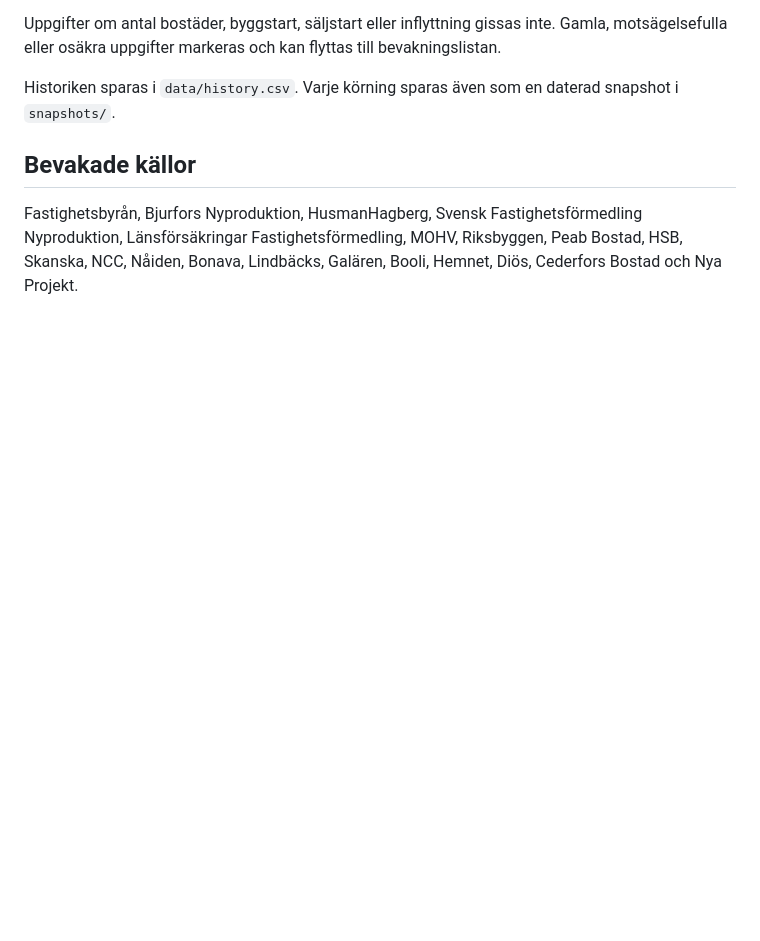
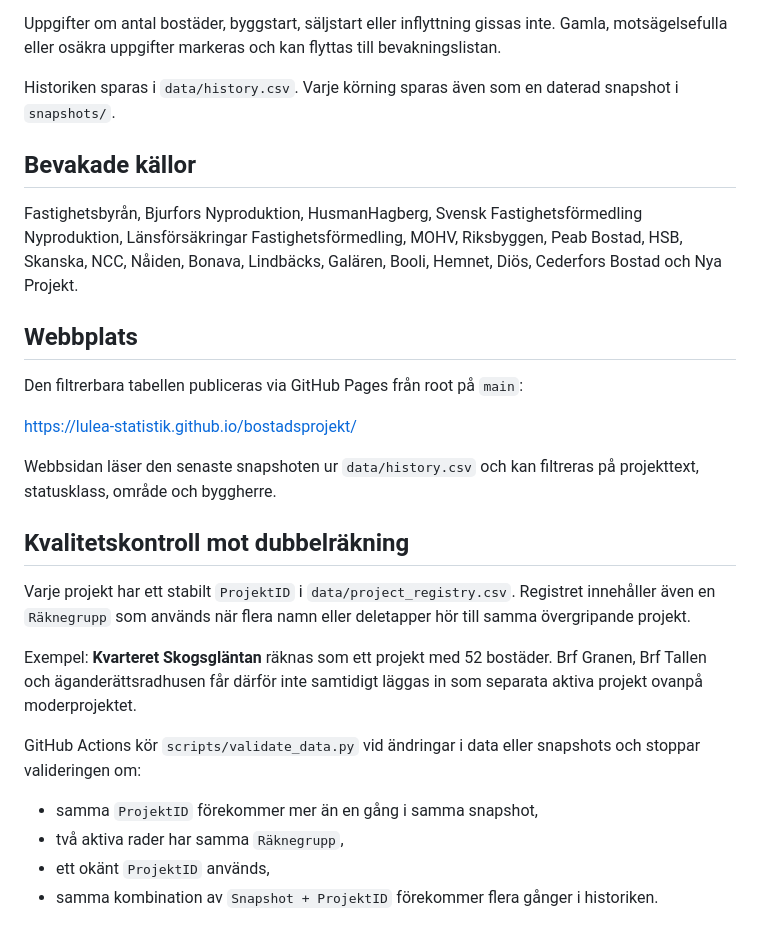
Before and after one commit to Lulea-statistik/bostadsprojekt, a Markdown page: README.md, the part around the change. Drawn GitHub-style; blank space fills up the shorter version.

Commit message:
Document Pages table and duplicate quality checks

```diff
--- a/README.md
+++ b/README.md
@@ -52,3 +52,25 @@ Historiken sparas i `data/history.csv`. Varje körning sparas även som en dater
 ## Bevakade källor
 
 Fastighetsbyrån, Bjurfors Nyproduktion, HusmanHagberg, Svensk Fastighetsförmedling Nyproduktion, Länsförsäkringar Fastighetsförmedling, MOHV, Riksbyggen, Peab Bostad, HSB, Skanska, NCC, Nåiden, Bonava, Lindbäcks, Galären, Booli, Hemnet, Diös, Cederfors Bostad och Nya Projekt.
+
+
+## Webbplats
+
+Den filtrerbara tabellen publiceras via GitHub Pages från root på `main`:
+
+https://lulea-statistik.github.io/bostadsprojekt/
+
+Webbsidan läser den senaste snapshoten ur `data/history.csv` och kan filtreras på projekttext, statusklass, område och byggherre.
+
+## Kvalitetskontroll mot dubbelräkning
+
+Varje projekt har ett stabilt `ProjektID` i `data/project_registry.csv`. Registret innehåller även en `Räknegrupp` som används när flera namn eller deletapper hör till samma övergripande projekt.
+
+Exempel: **Kvarteret Skogsgläntan** räknas som ett projekt med 52 bostäder. Brf Granen, Brf Tallen och äganderättsradhusen får därför inte samtidigt läggas in som separata aktiva projekt ovanpå moderprojektet.
+
+GitHub Actions kör `scripts/validate_data.py` vid ändringar i data eller snapshots och stoppar valideringen om:
+
+- samma `ProjektID` förekommer mer än en gång i samma snapshot,
+- två aktiva rader har samma `Räknegrupp`,
+- ett okänt `ProjektID` används,
+- samma kombination av `Snapshot + ProjektID` förekommer flera gånger i historiken.
```
